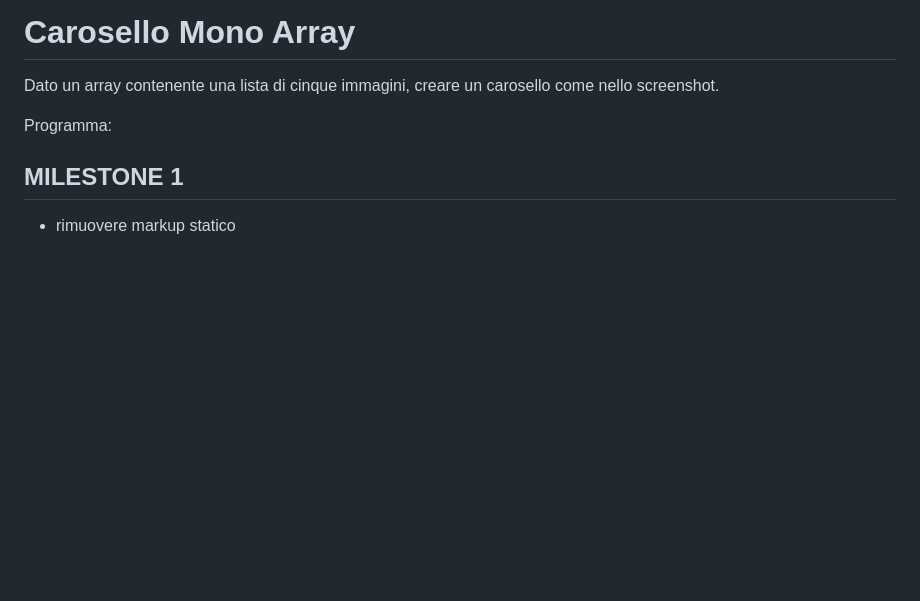
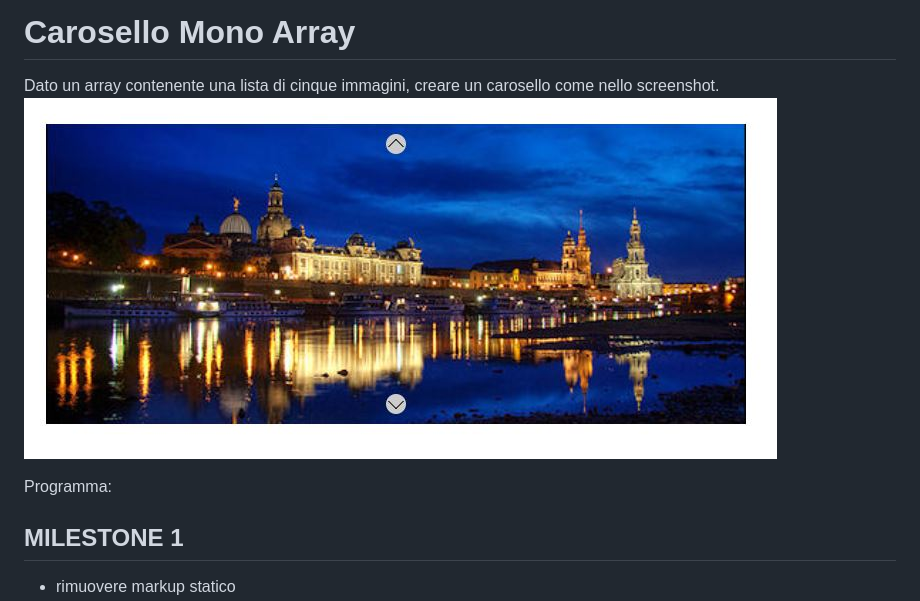
Before and after one commit to elisabichiappini/js-array-carousel, a Markdown page: README.md, the part around the change printed below. GitHub-like rendering; pictures changed too: screenshot/screenshot.JPG (added); blank space fills up the shorter version.

```diff
--- a/README.md
+++ b/README.md
@@ -1,6 +1,7 @@
 # Carosello Mono Array
 
 Dato un array contenente una lista di cinque immagini, creare un carosello come nello screenshot.
+![carousel](/screenshot/screenshot.JPG)
 
 Programma:
 ## MILESTONE 1
```
Also changed, not shown: other parts of README.md (+1 -0 lines), 1 other file.
